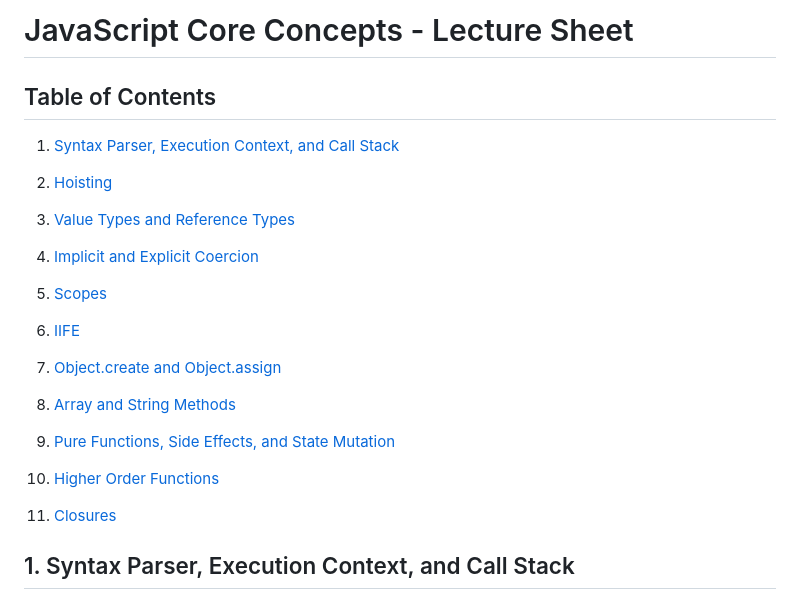
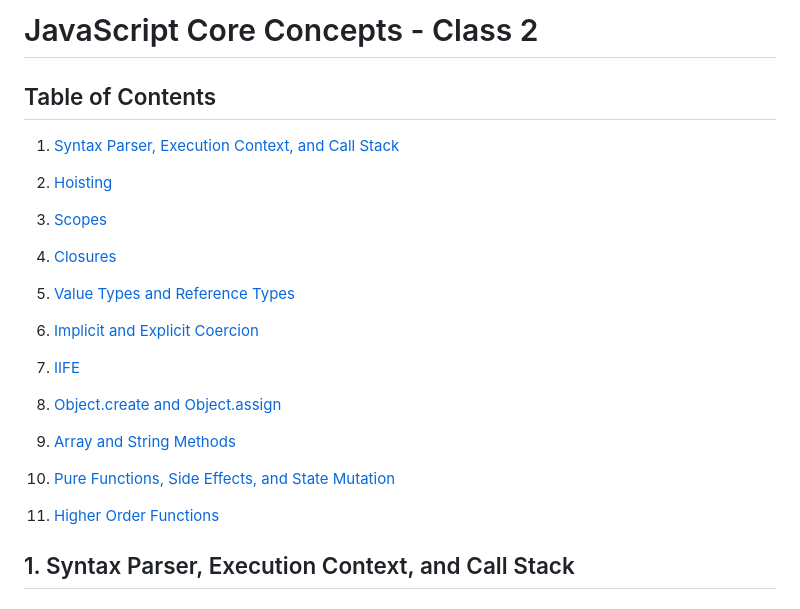
Before and after one commit to fring-12/knowledge-base, a Markdown page: HDNB/behind-the-scenes/class-2.md, the part around the change printed below. GitHub-like rendering.

```diff
--- a/HDNB/behind-the-scenes/class-2.md
+++ b/HDNB/behind-the-scenes/class-2.md
@@ -1,4 +1,4 @@
-# JavaScript Core Concepts - Lecture Sheet
+# JavaScript Core Concepts - Class 2
 
 ## Table of Contents
 
@@ -6,23 +6,23 @@
 
 2. [Hoisting](#2-hoisting)
 
-3. [Value Types and Reference Types](#3-value-types-and-reference-types)
+3. [Scopes](#5-scopes)
 
-4. [Implicit and Explicit Coercion](#4-implicit-and-explicit-coercion)
+4. [Closures](#11-closures)
 
-5. [Scopes](#5-scopes)
+5. [Value Types and Reference Types](#3-value-types-and-reference-types)
 
-6. [IIFE](#6-iife-immediately-invoked-function-expression)
+6. [Implicit and Explicit Coercion](#4-implicit-and-explicit-coercion)
 
-7. [Object.create and Object.assign](#7-objectcreate-and-objectassign)
+7. [IIFE](#6-iife-immediately-invoked-function-expression)
 
-8. [Array and String Methods](#8-array-and-string-methods)
+8. [Object.create and Object.assign](#7-objectcreate-and-objectassign)
 
-9. [Pure Functions, Side Effects, and State Mutation](#9-pure-functions-side-effects-and-state-mutation)
+9. [Array and String Methods](#8-array-and-string-methods)
 
-10. [Higher Order Functions](#10-higher-order-functions)
+10. [Pure Functions, Side Effects, and State Mutation](#9-pure-functions-side-effects-and-state-mutation)
 
-11. [Closures](#11-closures)
+11. [Higher Order Functions](#10-higher-order-functions)
 
 ## 1. Syntax Parser, Execution Context, and Call Stack
 
```
Also changed, not shown: other parts of HDNB/behind-the-scenes/class-2.md (+0 -53 lines).
